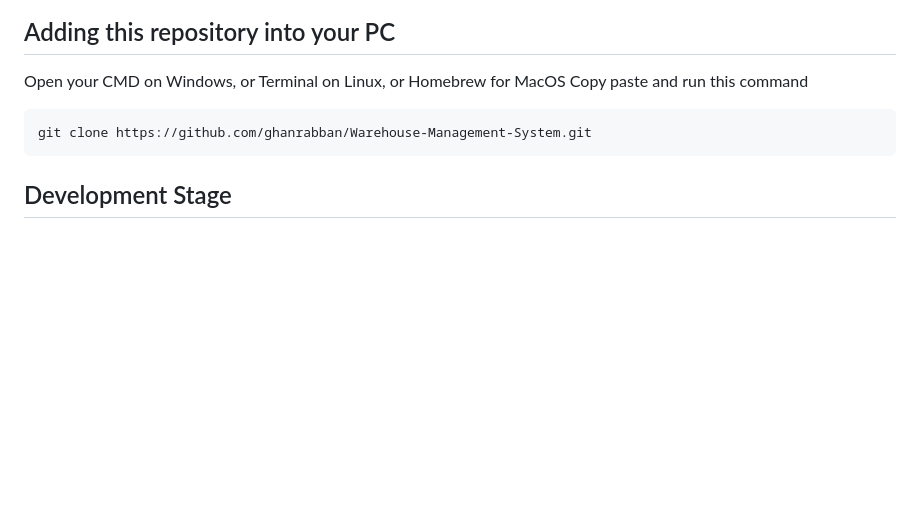
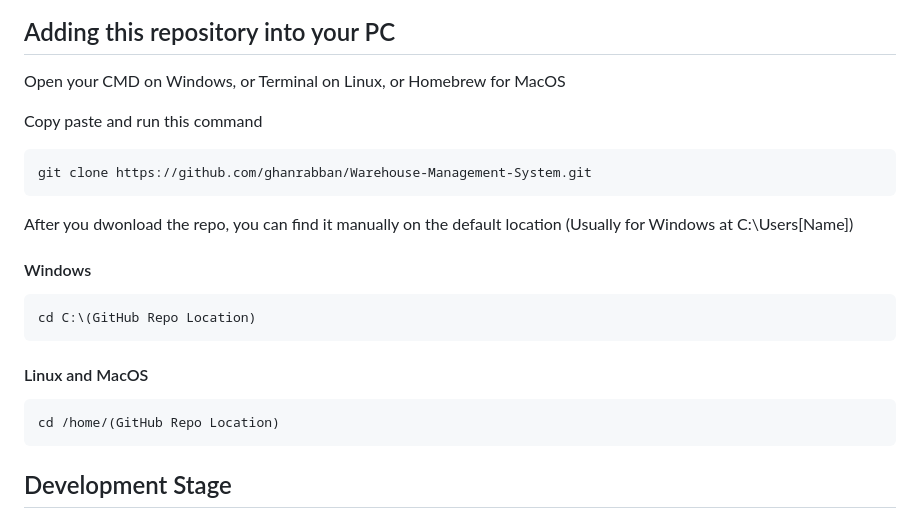
Before and after one commit to ghanrabban/Warehouse-Management-System, a Markdown page: README.md, the part around the change. Drawn GitHub-style; blank space fills up the shorter version.

````diff
--- a/README.md
+++ b/README.md
@@ -100,9 +100,21 @@ brew install git-gui
 
 ## Adding this repository into your PC
 Open your CMD on Windows, or Terminal on Linux, or Homebrew for MacOS
+
 Copy paste and run this command
 ```
 git clone https://github.com/ghanrabban/Warehouse-Management-System.git
+```
+
+After you dwonload the repo, you can find it manually on the default location (Usually for Windows at C:\Users\[Name])
+#### Windows
+```
+cd C:\(GitHub Repo Location)
+```
+
+#### Linux and MacOS
+```
+cd /home/(GitHub Repo Location)
 ```
 
 ## Development Stage
````
